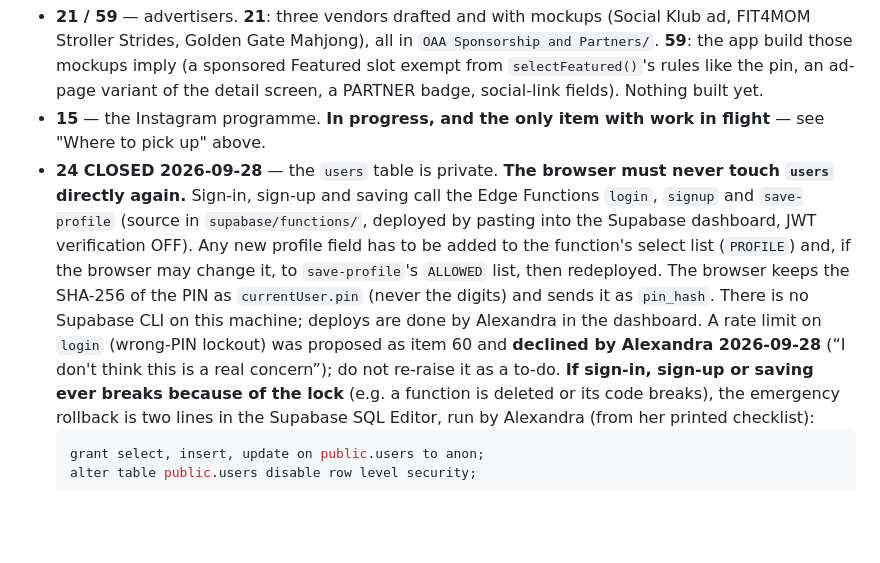
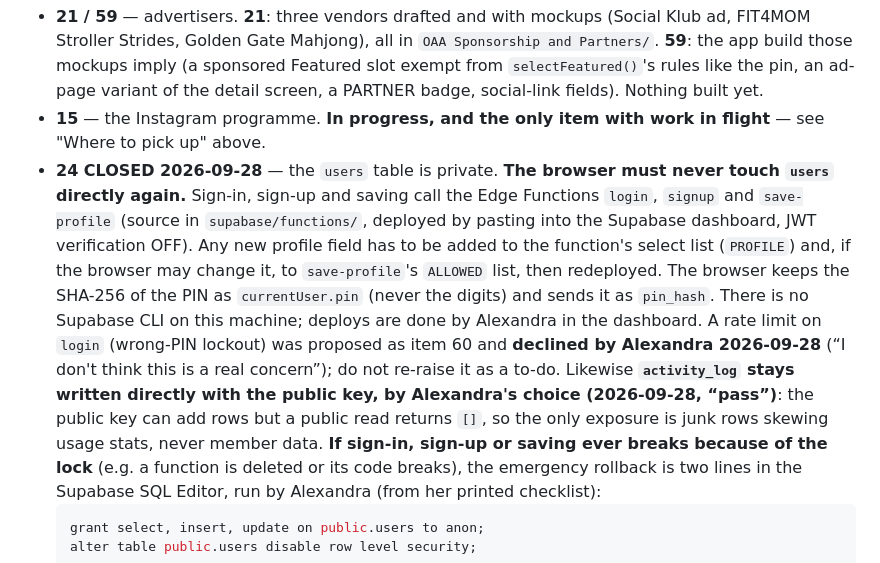
Before and after one commit to outandaboutmarin/out-and-about-marin, a Markdown page: CLAUDE.md, the part around the change. Rendered like a GitHub page; blank space fills up the shorter version.

Commit message:
CLAUDE.md: activity_log left as is, by Alexandra's choice
Co-Authored-By: Claude Opus 5.5 <noreply@anthropic.com>

````diff
--- a/CLAUDE.md
+++ b/CLAUDE.md
@@ -877,7 +877,7 @@ Full list in `OAA maintence and content/open_items.md`; the dashboard renders it
   the pin, an ad-page variant of the detail screen, a PARTNER badge, social-link fields). Nothing
   built yet.
 - **15** — the Instagram programme. **In progress, and the only item with work in flight** — see "Where to pick up" above.
-- **24 CLOSED 2026-09-28** — the `users` table is private. **The browser must never touch `users` directly again.** Sign-in, sign-up and saving call the Edge Functions `login`, `signup` and `save-profile` (source in `supabase/functions/`, deployed by pasting into the Supabase dashboard, JWT verification OFF). Any new profile field has to be added to the function's select list (`PROFILE`) and, if the browser may change it, to `save-profile`'s `ALLOWED` list, then redeployed. The browser keeps the SHA-256 of the PIN as `currentUser.pin` (never the digits) and sends it as `pin_hash`. There is no Supabase CLI on this machine; deploys are done by Alexandra in the dashboard. A rate limit on `login` (wrong-PIN lockout) was proposed as item 60 and **declined by Alexandra 2026-09-28** (“I don't think this is a real concern”); do not re-raise it as a to-do.
+- **24 CLOSED 2026-09-28** — the `users` table is private. **The browser must never touch `users` directly again.** Sign-in, sign-up and saving call the Edge Functions `login`, `signup` and `save-profile` (source in `supabase/functions/`, deployed by pasting into the Supabase dashboard, JWT verification OFF). Any new profile field has to be added to the function's select list (`PROFILE`) and, if the browser may change it, to `save-profile`'s `ALLOWED` list, then redeployed. The browser keeps the SHA-256 of the PIN as `currentUser.pin` (never the digits) and sends it as `pin_hash`. There is no Supabase CLI on this machine; deploys are done by Alexandra in the dashboard. A rate limit on `login` (wrong-PIN lockout) was proposed as item 60 and **declined by Alexandra 2026-09-28** (“I don't think this is a real concern”); do not re-raise it as a to-do. Likewise **`activity_log` stays written directly with the public key, by Alexandra's choice (2026-09-28, “pass”)**: the public key can add rows but a public read returns `[]`, so the only exposure is junk rows skewing usage stats, never member data.
   **If sign-in, sign-up or saving ever breaks because of the lock** (e.g. a function is deleted or its code breaks), the
   emergency rollback is two lines in the Supabase SQL Editor, run by Alexandra (from her printed checklist):
   ```sql
````
